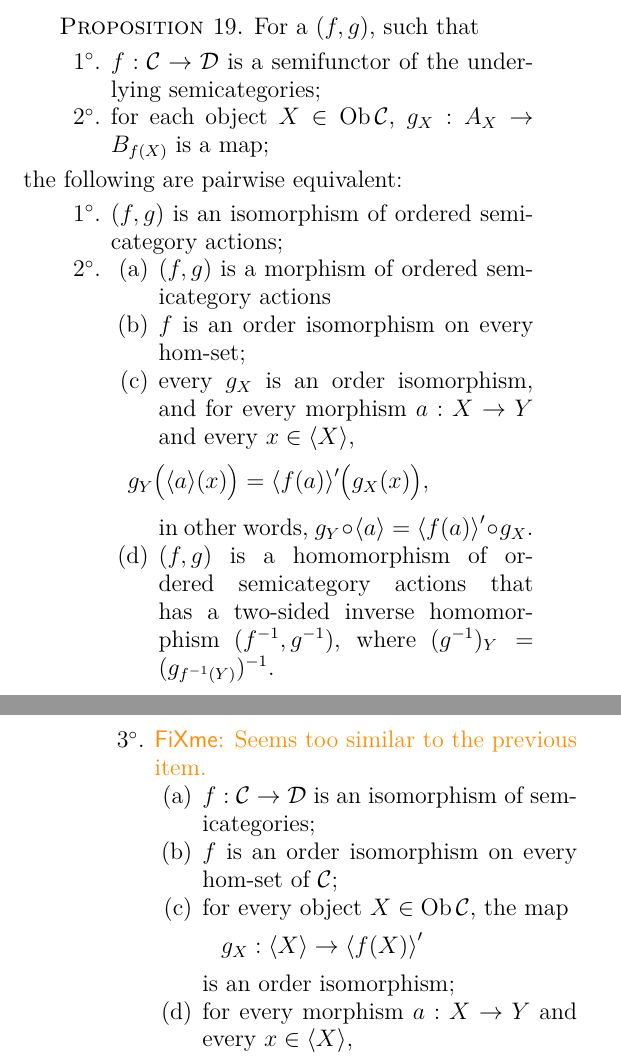
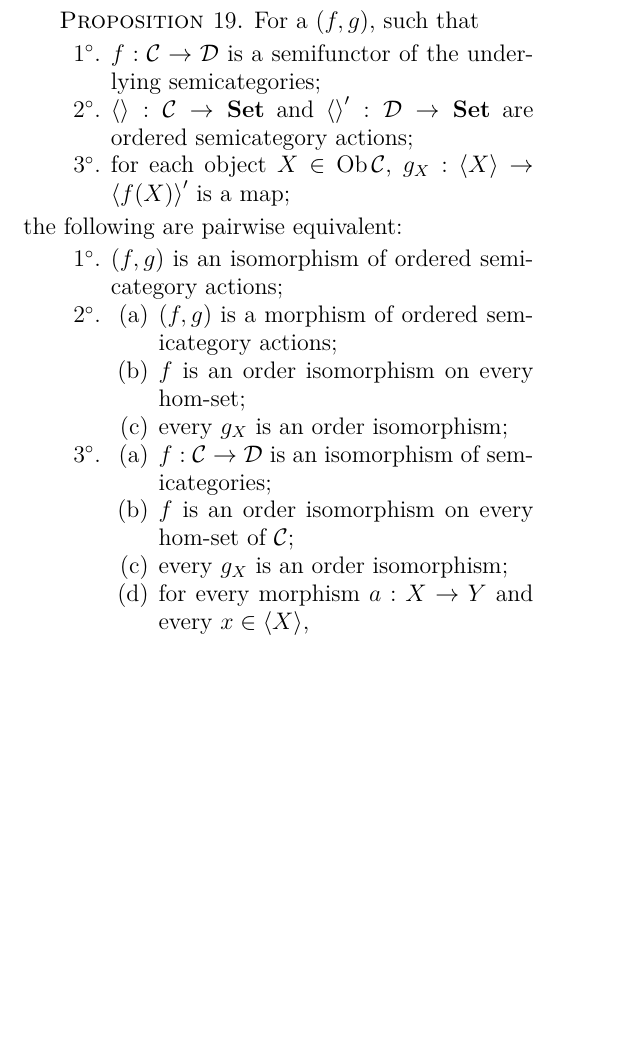
Before and after one commit to vporton/agt-combined, a LaTeX book (volume-3.tex, which reads chap-osgroups.tex): two parts of pages 31 and 32 of 59 before the commit and part of page 31 of 59 after it, the two joined at a grey line, cut so that both start at the same text, the shorter picture padded with empty space. Compiled offline with pdfLaTeX.

Commit message:
rewriting

```diff
--- a/chap-osgroups.tex
+++ b/chap-osgroups.tex
@@ -248,39 +248,29 @@ An isomorphism of semicategories~$\mathcal{C}$ and~$\mathcal{D}$ is a semifuncto
 For a $(f,g)$, such that
 \begin{enumerate}
 \item $f:\mathcal{C}\to\mathcal{D}$ is a semifunctor of the underlying semicategories;
-\item for each object $X\in\Ob\mathcal{C}$, $g_X:A_X\to B_{f(X)}$ is a map;
+\item ${\supfun{}}:\mathcal{C}\to\mathbf{Set}$ and ${\supfun{}}':\mathcal{D}\to\mathbf{Set}$ are ordered semicategory actions;
+\item for each object $X\in\Ob\mathcal{C}$, $g_X:\supfun{X}\to \supfun{f(X)}'$ is a map;
 \end{enumerate}
 the following are pairwise equivalent:
 \begin{enumerate}
 \item $(f,g)$ is an isomorphism of ordered semicategory actions;
 \item
 \begin{enumerate}
-\item $(f,g)$~is a morphism of ordered semicategory actions
+\item $(f,g)$~is a morphism of ordered semicategory actions;
 \item $f$~is an order isomorphism on every hom-set;
 \item every $g_X$ is an
-order isomorphism, and for every morphism $a:X\to Y$ and every $x\in\supfun{X}$,
+order isomorphism;
+\end{enumerate}
+\item
+\begin{enumerate}
+\item $f:\mathcal{C}\to\mathcal{D}$ is an isomorphism of semicategories;
+\item $f$~is an order isomorphism on every hom-set of~$\mathcal{C}$;
+\item every $g_X$ is an
+order isomorphism;
+\item for every morphism $a:X\to Y$ and every $x\in\supfun{X}$,
 \[
 g_Y\bigl(\supfun{a}(x)\bigr)
  =\supfun{f(a)}'\bigl(g_X(x)\bigr),
-\]
-in other words, $g_Y\circ\supfun{a}=\supfun{f(a)}'\circ g_X$.
-\item $(f,g)$ is a homomorphism of ordered semicategory actions that
-has a two-sided inverse homomorphism $(f^{-1},g^{-1})$, where
-$(g^{-1})_{Y}=(g_{f^{-1}(Y)})^{-1}$.
-\end{enumerate}
-\item \fxwarning{Seems too similar to the previous item.}
-\begin{enumerate}
-\item $f:\mathcal{C}\to\mathcal{D}$ is an isomorphism of semicategories;
-\item $f$~is an order isomorphism on every hom-set of~$\mathcal{C}$;
-\item for every object $X\in\Ob\mathcal{C}$, the map
-\[
-g_X:\supfun{X}\to\supfun{f(X)}'
-\]
-is an order isomorphism;
-\item for every morphism $a:X\to Y$ and every $x\in\supfun{X}$,
-\[
-g_Y\bigl(\supfun{a}(x)\bigr)
- =\supfun{f(a)}'\bigl(g_X(x)\bigr),.
 \]
 in other words, $g_Y\circ a=\supfun{f(a)}'\circ g_X$.
 \end{enumerate}
```
